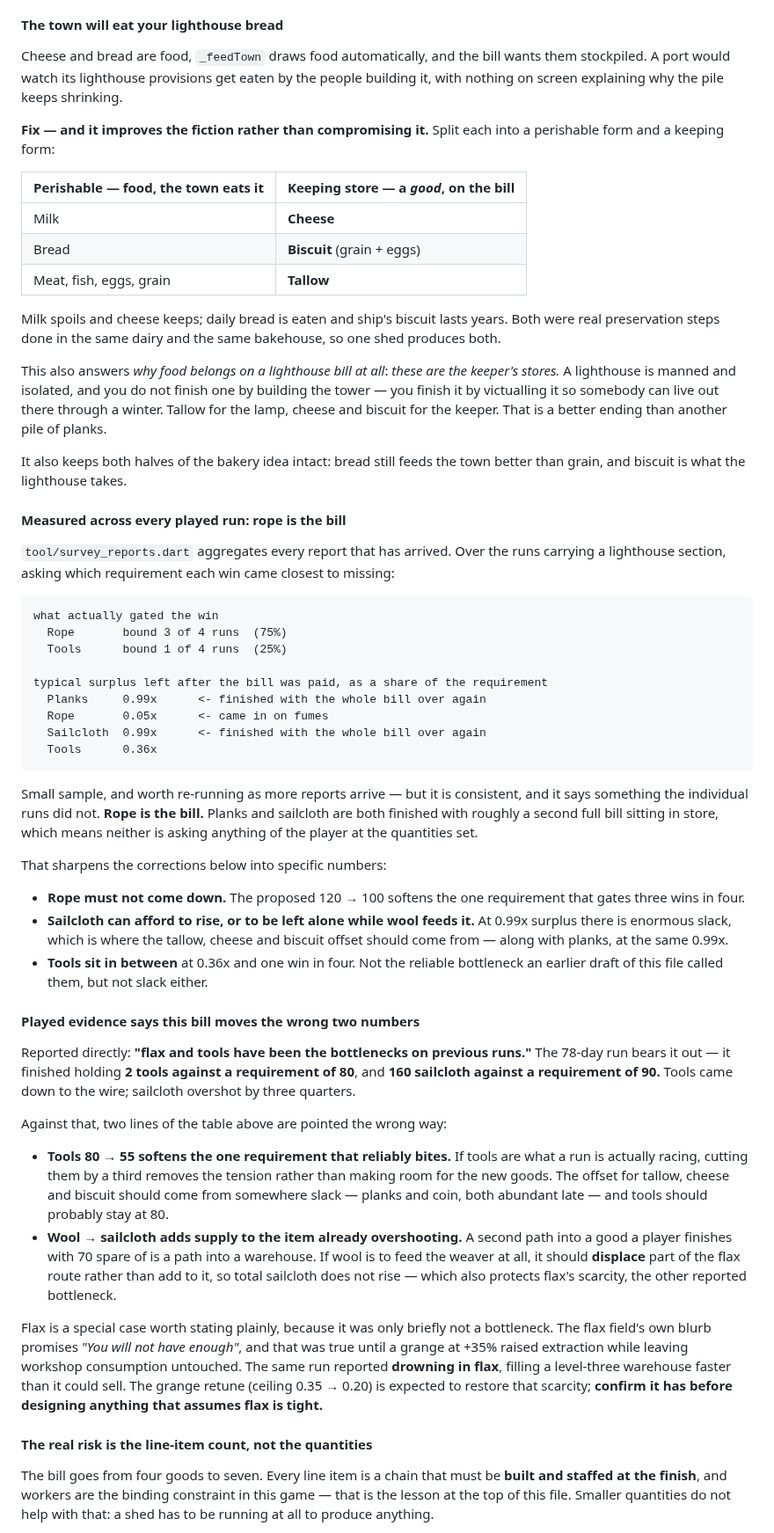
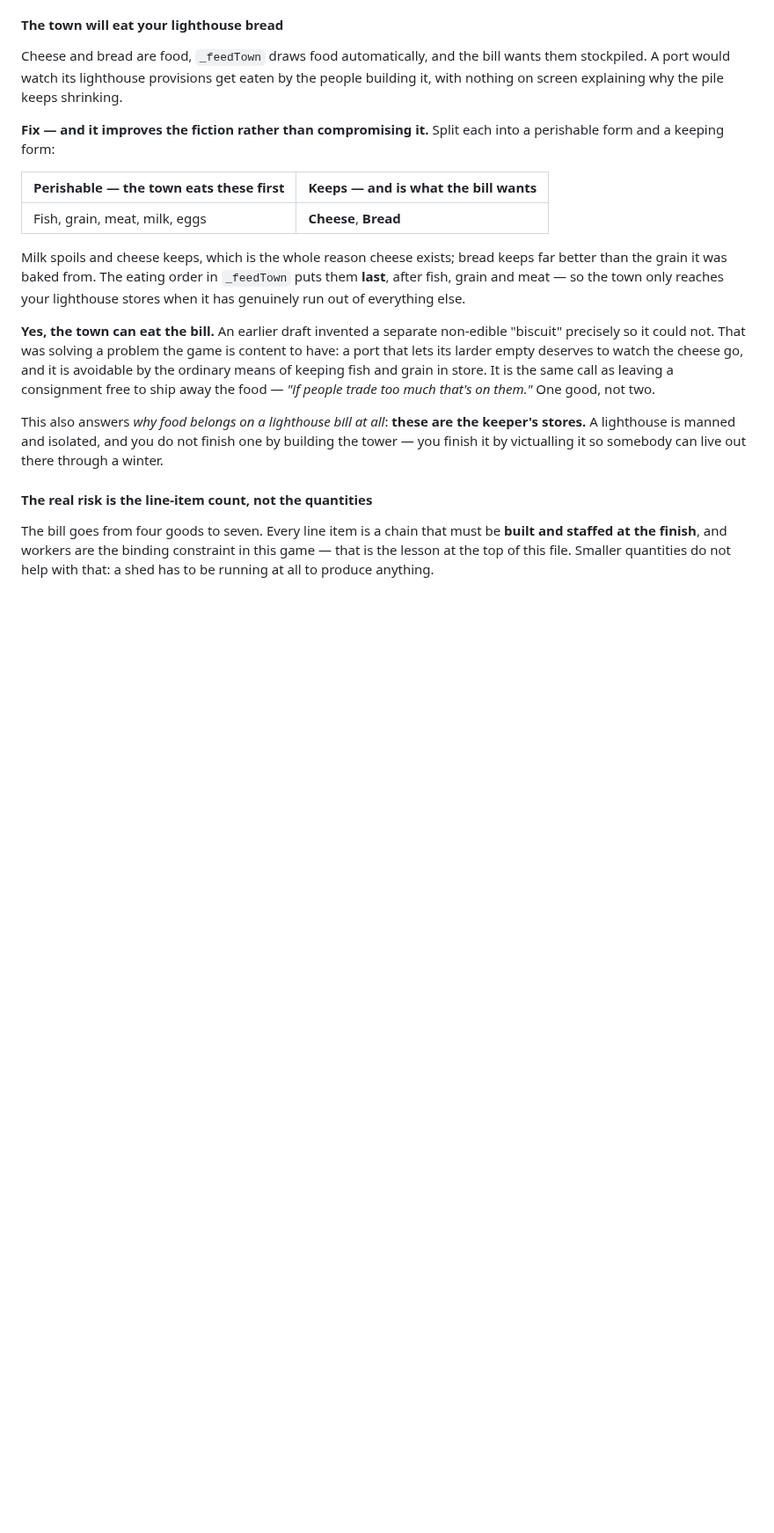
Before and after one commit to Manicalmonocle/PortsAhoy, a Markdown page: design/livestock.md, the part around one of its changes. Shown at 88% size. GitHub-like rendering; blank space fills up the shorter version.

````diff
--- a/design/livestock.md
+++ b/design/livestock.md
@@ -192,86 +203,26 @@ shrinking.
 **Fix — and it improves the fiction rather than compromising it.** Split each
 into a perishable form and a keeping form:
 
-| Perishable — food, the town eats it | Keeping store — a *good*, on the bill |
+| Perishable — the town eats these first | Keeps — and is what the bill wants |
 | --- | --- |
-| Milk | **Cheese** |
-| Bread | **Biscuit** (grain + eggs) |
-| Meat, fish, eggs, grain | **Tallow** |
+| Fish, grain, meat, milk, eggs | **Cheese**, **Bread** |
 
-Milk spoils and cheese keeps; daily bread is eaten and ship's biscuit lasts
-years. Both were real preservation steps done in the same dairy and the same
-bakehouse, so one shed produces both.
+Milk spoils and cheese keeps, which is the whole reason cheese exists; bread
+keeps far better than the grain it was baked from. The eating order in
+`_feedTown` puts them **last**, after fish, grain and meat — so the town only
+reaches your lighthouse stores when it has genuinely run out of everything else.
 
-This also answers *why food belongs on a lighthouse bill at all*: *these are the
-keeper's stores.* A lighthouse is manned and isolated, and you do not finish one
-by building the tower — you finish it by victualling it so somebody can live out
-there through a winter. Tallow for the lamp, cheese and biscuit for the keeper.
-That is a better ending than another pile of planks.
+**Yes, the town can eat the bill.** An earlier draft invented a separate
+non-edible "biscuit" precisely so it could not. That was solving a problem the
+game is content to have: a port that lets its larder empty deserves to watch the
+cheese go, and it is avoidable by the ordinary means of keeping fish and grain
+in store. It is the same call as leaving a consignment free to ship away the
+food — *"if people trade too much that's on them."* One good, not two.
 
-It also keeps both halves of the bakery idea intact: bread still feeds the town
-better than grain, and biscuit is what the lighthouse takes.
-
-#### Measured across every played run: rope is the bill
-
-`tool/survey_reports.dart` aggregates every report that has arrived. Over the
-runs carrying a lighthouse section, asking which requirement each win came
-closest to missing:
-
-```
-what actually gated the win
-  Rope       bound 3 of 4 runs  (75%)
-  Tools      bound 1 of 4 runs  (25%)
-
-typical surplus left after the bill was paid, as a share of the requirement
-  Planks     0.99x      <- finished with the whole bill over again
-  Rope       0.05x      <- came in on fumes
-  Sailcloth  0.99x      <- finished with the whole bill over again
-  Tools      0.36x
-```
-
-Small sample, and worth re-running as more reports arrive — but it is
-consistent, and it says something the individual runs did not. **Rope is the
-bill.** Planks and sailcloth are both finished with roughly a second full bill
-sitting in store, which means neither is asking anything of the player at the
-quantities set.
-
-That sharpens the corrections below into specific numbers:
-
-- **Rope must not come down.** The proposed 120 → 100 softens the one
-  requirement that gates three wins in four.
-- **Sailcloth can afford to rise, or to be left alone while wool feeds it.**
-  At 0.99x surplus there is enormous slack, which is where the tallow, cheese
-  and biscuit offset should come from — along with planks, at the same 0.99x.
-- **Tools sit in between** at 0.36x and one win in four. Not the reliable
-  bottleneck an earlier draft of this file called them, but not slack either.
-
-#### Played evidence says this bill moves the wrong two numbers
-
-Reported directly: **"flax and tools have been the bottlenecks on previous
-runs."** The 78-day run bears it out — it finished holding **2 tools against a
-requirement of 80**, and **160 sailcloth against a requirement of 90.** Tools
-came down to the wire; sailcloth overshot by three quarters.
-
-Against that, two lines of the table above are pointed the wrong way:
-
-- **Tools 80 → 55 softens the one requirement that reliably bites.** If tools
-  are what a run is actually racing, cutting them by a third removes the
-  tension rather than making room for the new goods. The offset for tallow,
-  cheese and biscuit should come from somewhere slack — planks and coin, both
-  abundant late — and tools should probably stay at 80.
-- **Wool → sailcloth adds supply to the item already overshooting.** A second
-  path into a good a player finishes with 70 spare of is a path into a
-  warehouse. If wool is to feed the weaver at all, it should **displace** part
-  of the flax route rather than add to it, so total sailcloth does not rise —
-  which also protects flax's scarcity, the other reported bottleneck.
-
-Flax is a special case worth stating plainly, because it was only briefly not a
-bottleneck. The flax field's own blurb promises *"You will not have enough"*,
-and that was true until a grange at +35% raised extraction while leaving
-workshop consumption untouched. The same run reported **drowning in flax**,
-filling a level-three warehouse faster than it could sell. The grange retune
-(ceiling 0.35 → 0.20) is expected to restore that scarcity; **confirm it has
-before designing anything that assumes flax is tight.**
+This also answers *why food belongs on a lighthouse bill at all*: **these are
+the keeper's stores.** A lighthouse is manned and isolated, and you do not
+finish one by building the tower — you finish it by victualling it so somebody
+can live out there through a winter.
 
 #### The real risk is the line-item count, not the quantities
 
````
Also changed, not shown: other parts of design/livestock.md (+65 -52 lines), ROADMAP.md (+3 -3 lines).
